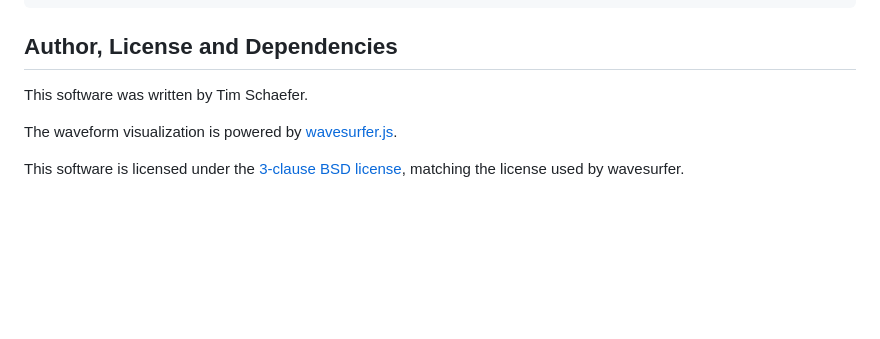
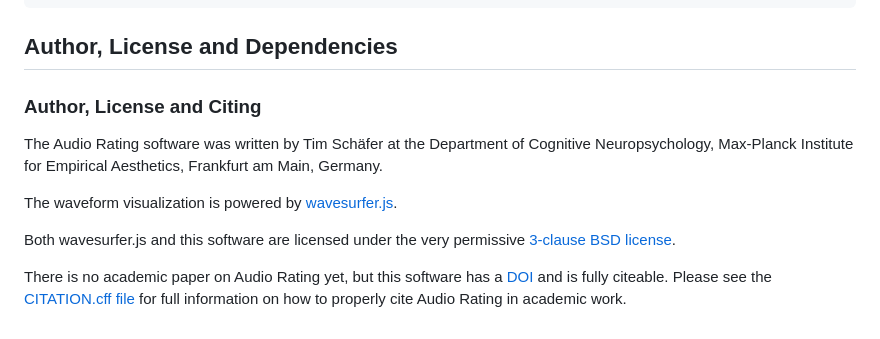
Before and after one commit to dfsp-spirit/audio_rating, a Markdown page: README.md, the part around one of its changes. Drawn GitHub-style; blank space fills up the shorter version.

Commit message:
FIX: fix DOI badge, improve author and citing section

```diff
--- a/README.md
+++ b/README.md
@@ -266,8 +266,12 @@ Then run test scripts from repo root:
 
 ## Author, License and Dependencies
 
-This software was written by Tim Schaefer.
+### Author, License and Citing
+
+The Audio Rating software was written by Tim Schäfer at the Department of Cognitive Neuropsychology, Max-Planck Institute for Empirical Aesthetics, Frankfurt am Main, Germany.
 
 The waveform visualization is powered by [wavesurfer.js](https://wavesurfer.xyz/).
 
-This software is licensed under the [3-clause BSD license](./LICENSE), matching the license used by wavesurfer.
+Both wavesurfer.js and this software are licensed under the very permissive [3-clause BSD license](./LICENSE).
+
+There is no academic paper on Audio Rating yet, but this software has a [DOI](https://doi.org/10.5281/zenodo.19595116) and is fully citeable. Please see the [CITATION.cff file](./CITATION.cff) for full information on how to properly cite Audio Rating in academic work.
```
Also changed, not shown: other parts of README.md (+1 -1 lines).
